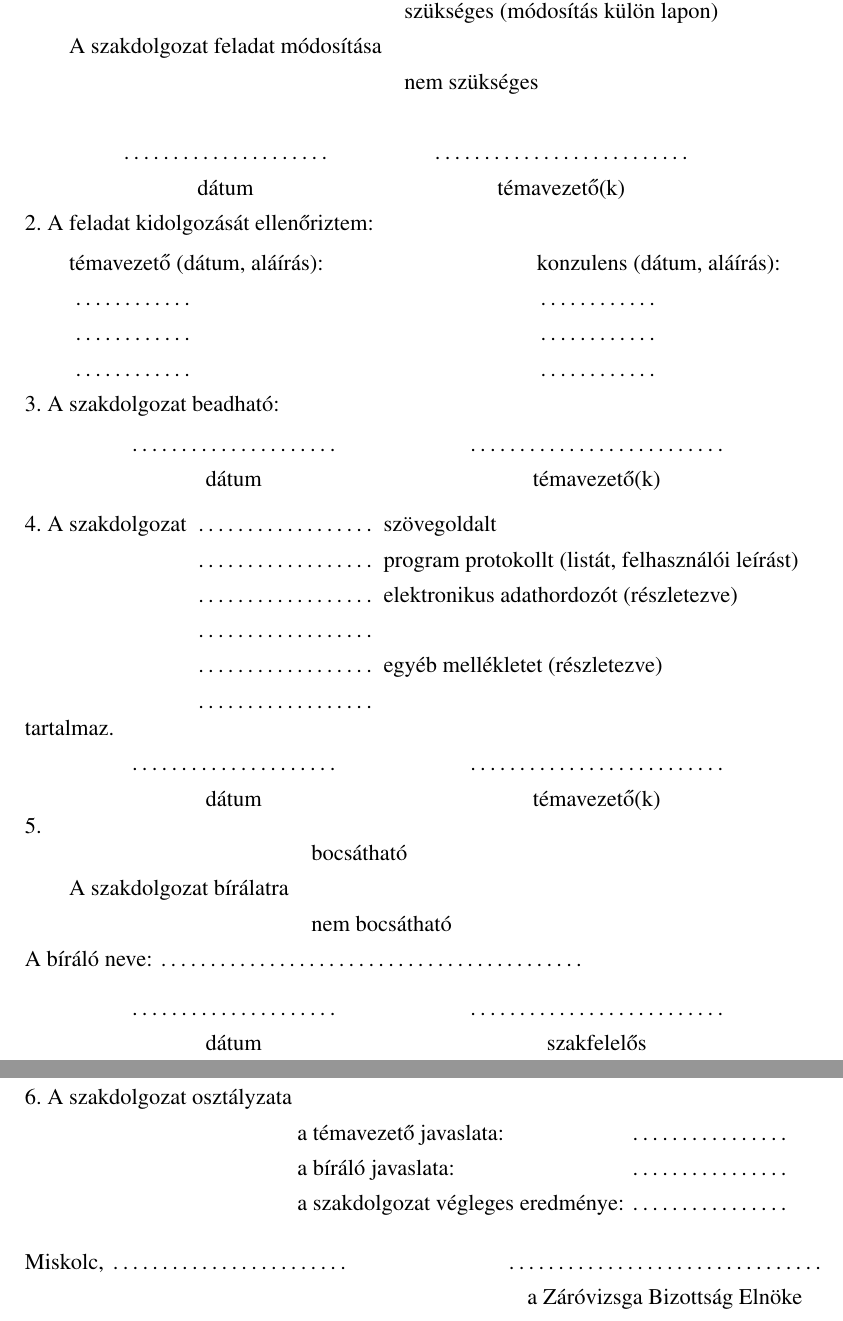
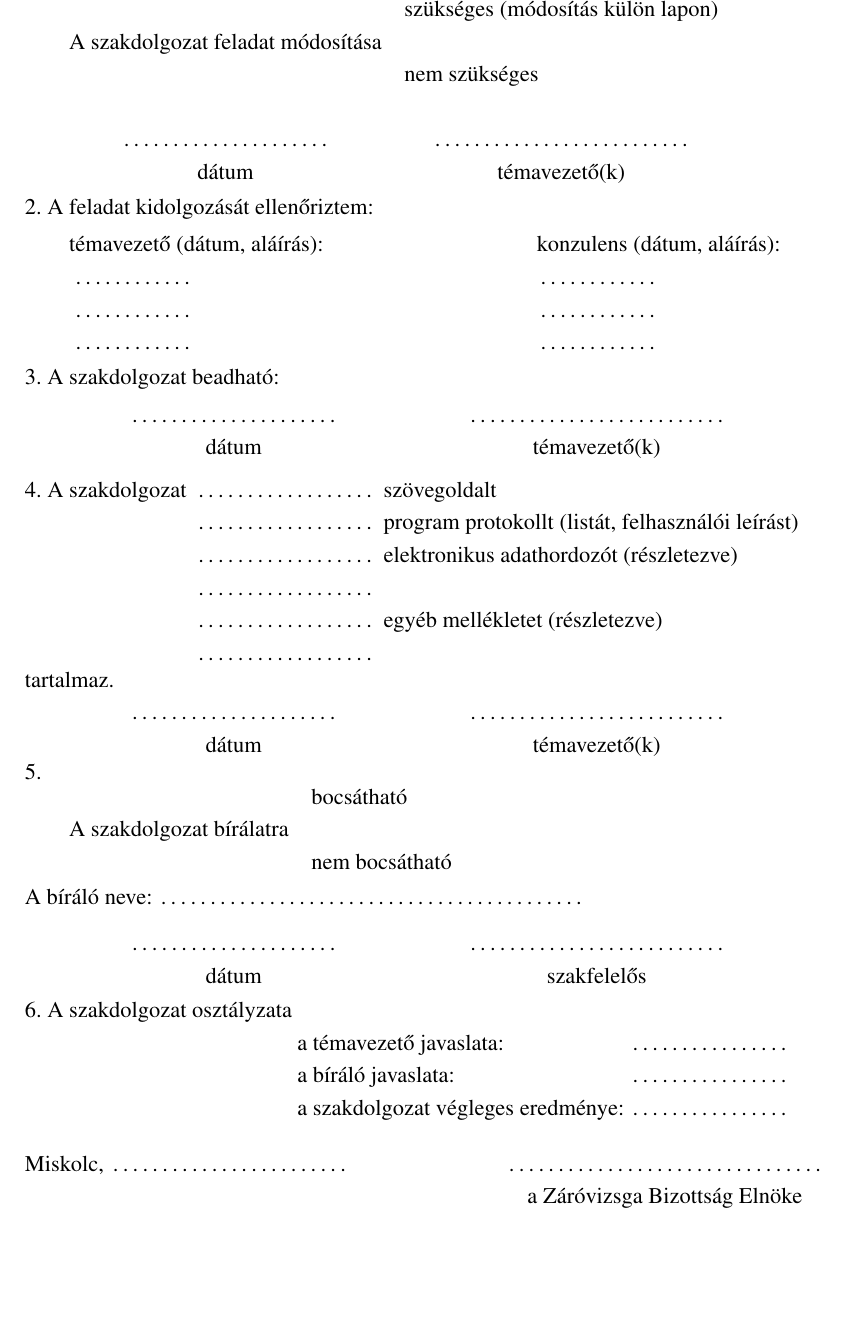
Before and after one commit to botecs/nlp-consumer-feedback-analysis, a LaTeX document (documents/main.tex, which reads documents/cover/task_description.tex): two parts of pages 4 and 5 of 7 before the commit and part of page 4 of 6 after it, the two joined at a grey line, cut so that both start at the same text, the shorter picture padded with empty space. Compiled offline with pdfLaTeX.

Commit message:
style(layout): adjust spacing to fit administrative section on one page

```diff
--- a/documents/cover/task_description.tex
+++ b/documents/cover/task_description.tex
@@ -70,6 +70,8 @@ Hallgató
 
 
 \newpage
+\begingroup
+\renewcommand{\arraystretch}{1.2} % 1.2-re állítjuk 1.3-ról, hogy kiféren 1 oldalra.
 
 \noindent 1.
 
@@ -159,3 +161,5 @@ A szakdolgozat osztályzata& &\\
 \hbox to 6cm{\dotfill}\\
 a Záróvizsga Bizottság Elnöke
 \end{tabular}
+
+\endgroup
```
